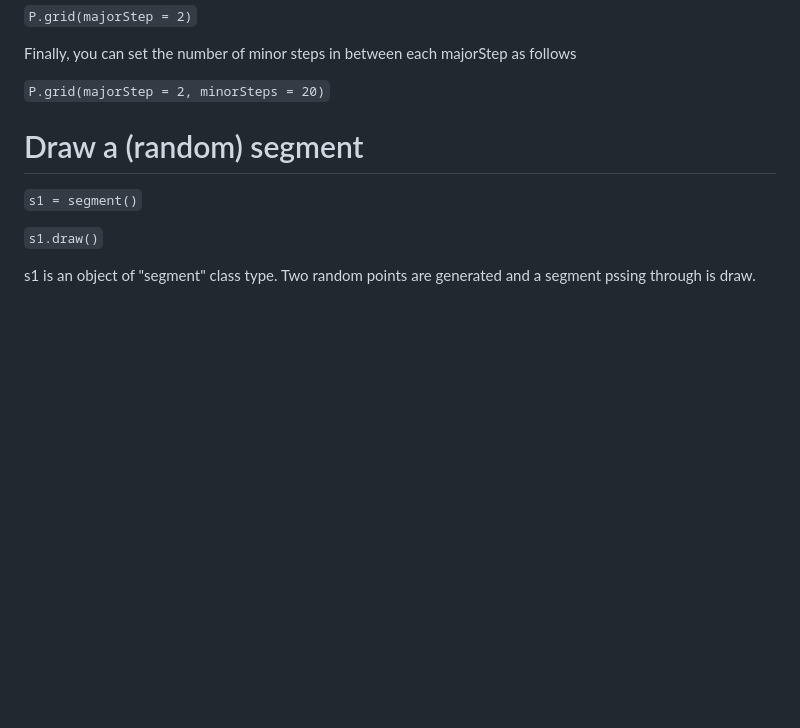
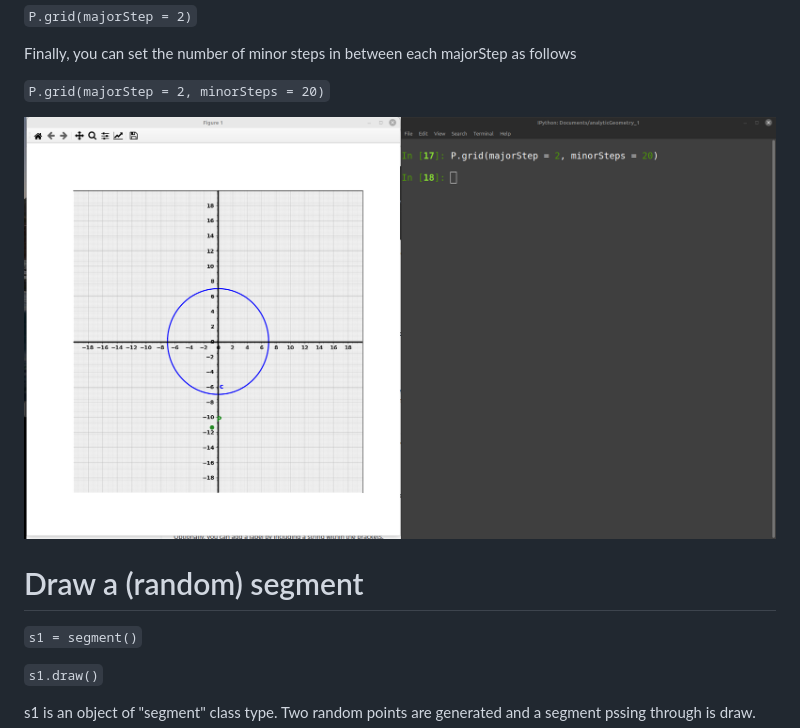
Before and after one commit to stefanovic80/geompy, a Markdown page: README.md, the part around the change printed below. Drawn GitHub-style; pictures changed too: pictures/grid.png (added); blank space fills up the shorter version.

```diff
--- a/README.md
+++ b/README.md
@@ -179,6 +179,10 @@ otherwise use the majorStep argument to set the desired scale
 Finally, you can set the number of minor steps in between each majorStep  as follows
 
 `P.grid(majorStep = 2, minorSteps = 20)`
+
+
+![Alt Text](pictures/grid.png)
+
 
 # Draw a (random) segment
 
```
Also changed, not shown: other parts of README.md (+1 -1 lines).
